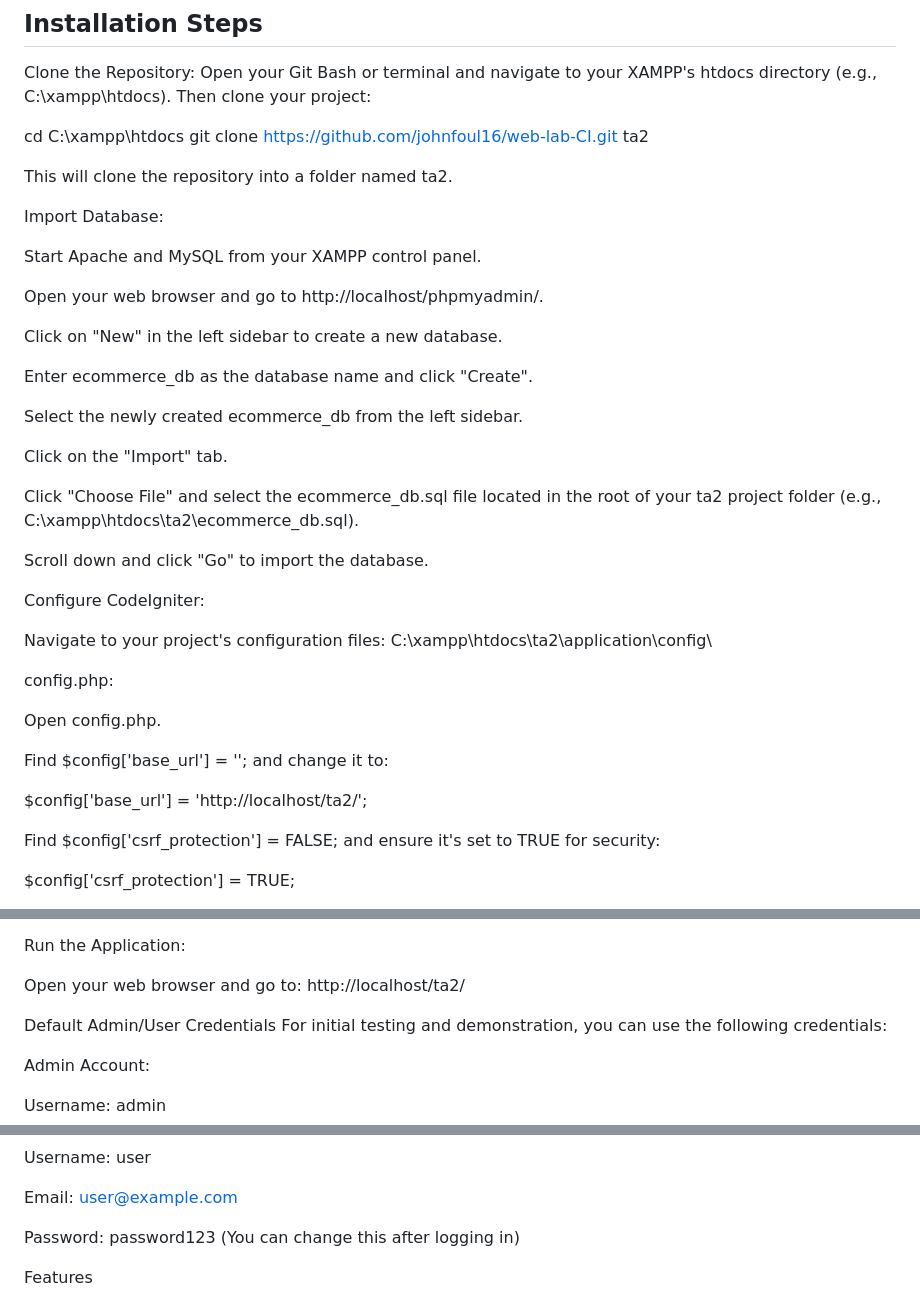
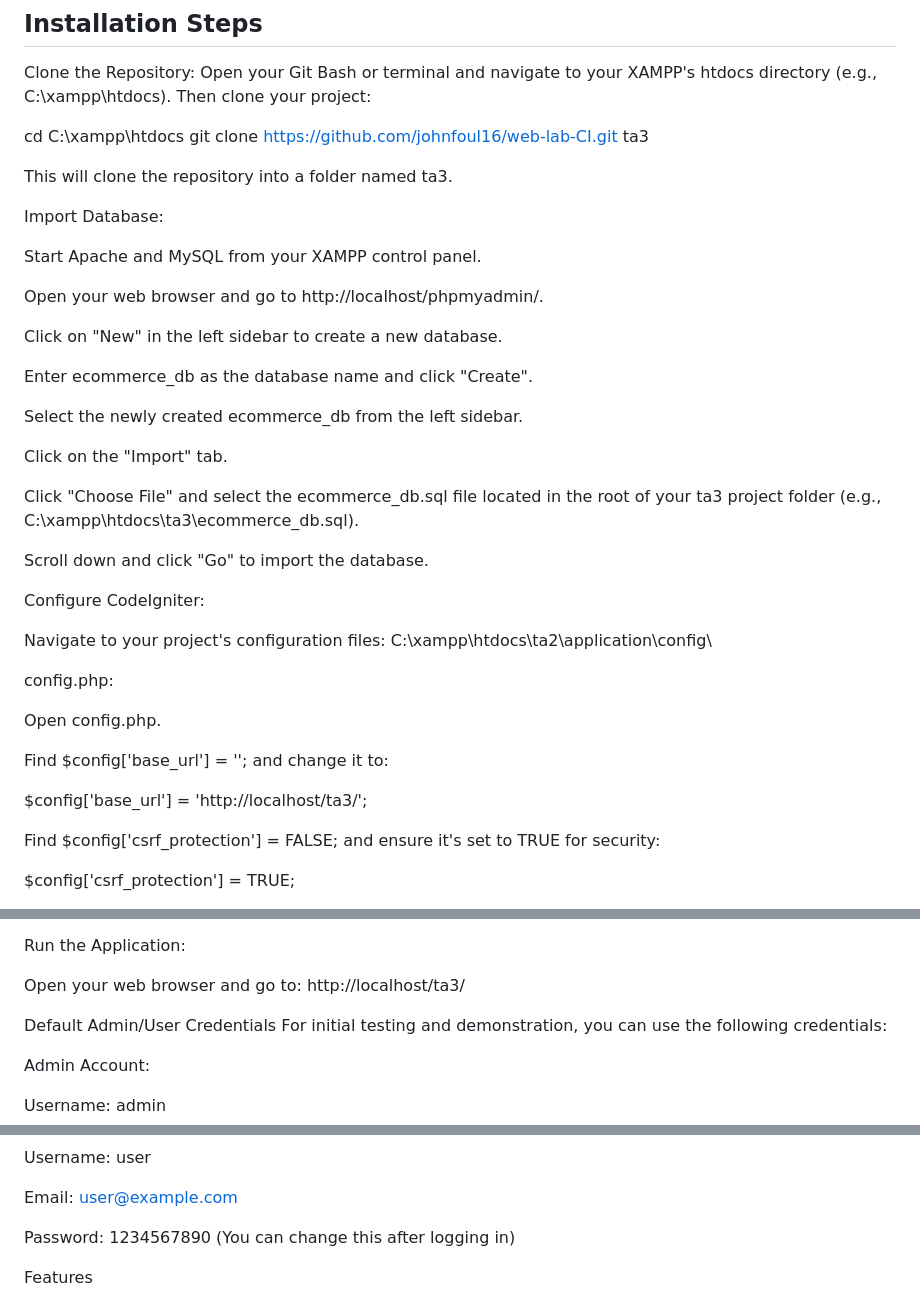
Before and after one commit to johnfoul16/web-lab-CI, a Markdown page: README.md, 3 parts joined by grey strips. GitHub-like rendering.

Commit message:
ta2 to ta3

```diff
--- a/README.md
+++ b/README.md
@@ -28,9 +28,9 @@ Clone the Repository:
 Open your Git Bash or terminal and navigate to your XAMPP's htdocs directory (e.g., C:\xampp\htdocs). Then clone your project:
 
 cd C:\xampp\htdocs
-git clone https://github.com/johnfoul16/web-lab-CI.git ta2
+git clone https://github.com/johnfoul16/web-lab-CI.git ta3
 
-This will clone the repository into a folder named ta2.
+This will clone the repository into a folder named ta3.
 
 Import Database:
 
@@ -46,7 +46,7 @@ Select the newly created ecommerce_db from the left sidebar.
 
 Click on the "Import" tab.
 
-Click "Choose File" and select the ecommerce_db.sql file located in the root of your ta2 project folder (e.g., C:\xampp\htdocs\ta2\ecommerce_db.sql).
+Click "Choose File" and select the ecommerce_db.sql file located in the root of your ta3 project folder (e.g., C:\xampp\htdocs\ta3\ecommerce_db.sql).
 
 Scroll down and click "Go" to import the database.
 
@@ -60,7 +60,7 @@ Open config.php.
 
 Find $config['base_url'] = ''; and change it to:
 
-$config['base_url'] = 'http://localhost/ta2/';
+$config['base_url'] = 'http://localhost/ta3/';
 
 Find $config['csrf_protection'] = FALSE; and ensure it's set to TRUE for security:
 
@@ -97,7 +97,7 @@ $db['default'] = array(
 Run the Application:
 
 Open your web browser and go to:
-http://localhost/ta2/
+http://localhost/ta3/
 
 Default Admin/User Credentials
 For initial testing and demonstration, you can use the following credentials:
@@ -116,7 +116,7 @@ Username: user
 
 Email: user@example.com
 
-Password: password123 (You can change this after logging in)
+Password: 1234567890 (You can change this after logging in)
 
 Features
 ## This e-commerce application provides the following core functionalities:
```
